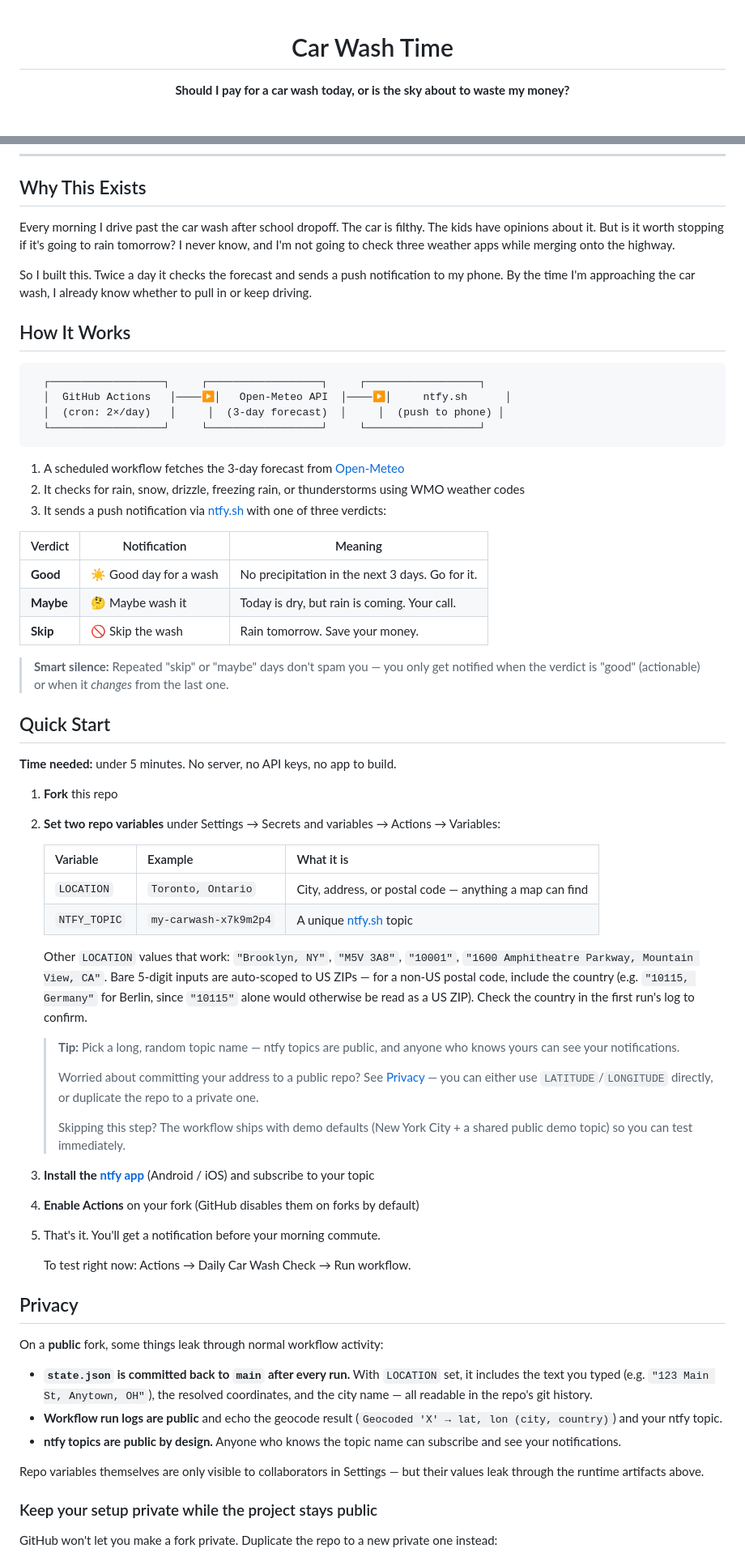
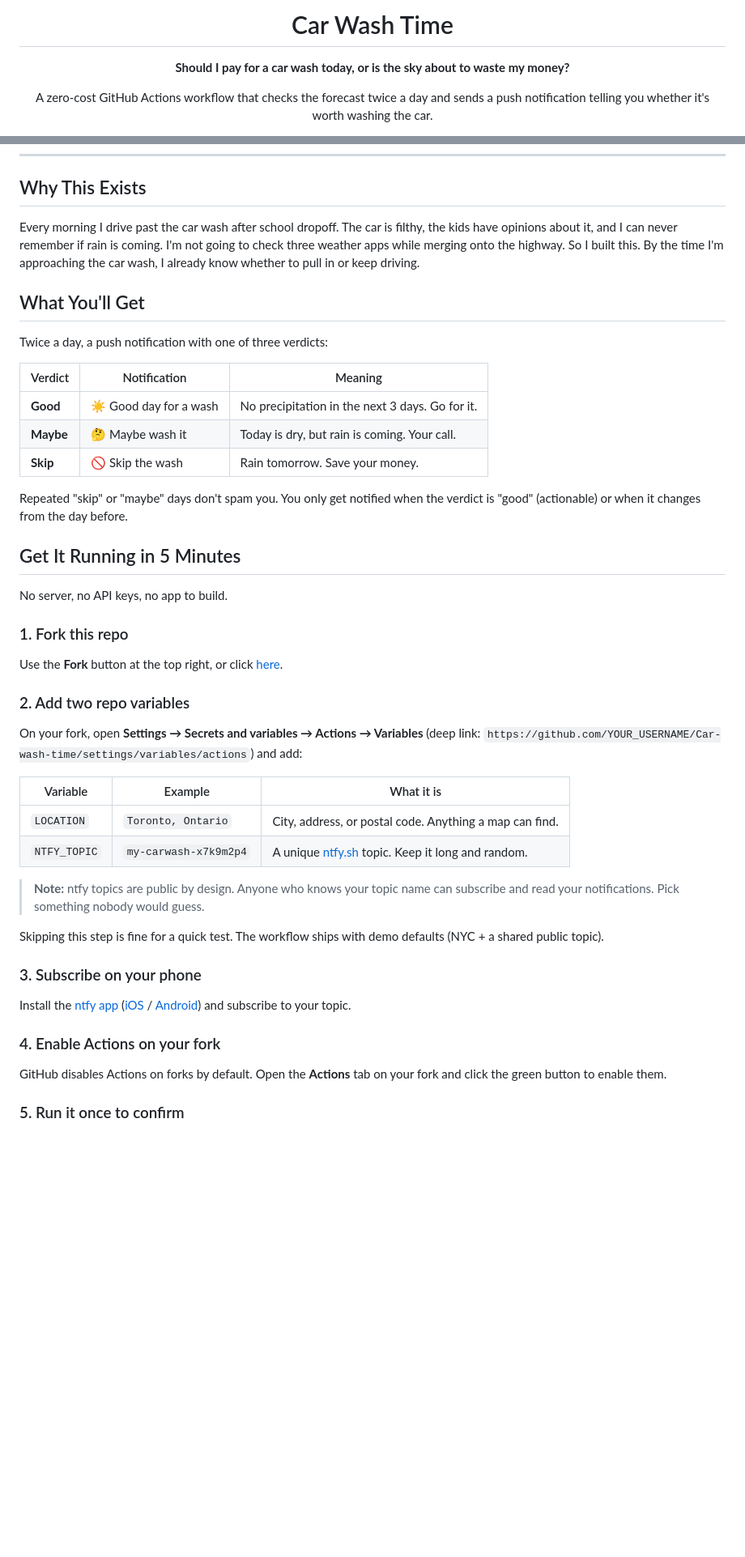
Before and after one commit to azilnik/Car-wash-time, a Markdown page: README.md, 2 parts joined by grey strips. Shown at 81% size. Drawn GitHub-style; blank space fills up the shorter version.

````diff
--- a/README.md
+++ b/README.md
@@ -1,6 +1,10 @@
-<div align="center">
+<h1 align="center">Car Wash Time</h1>
 
-# Car Wash Time
+<p align="center">
+  <strong>Should I pay for a car wash today, or is the sky about to waste my money?</strong>
+</p>
 
-**Should I pay for a car wash today, or is the sky about to waste my money?**
+<p align="center">
+  A zero-cost GitHub Actions workflow that checks the forecast twice a day and sends a push notification telling you whether it's worth washing the car.
+</p>
 
@@ -17,27 +18,11 @@ and sends a push notification telling you whether it's worth washing the car.
 
 ## Why This Exists
 
-Every morning I drive past the car wash after school dropoff. The car is filthy.
-The kids have opinions about it. But is it worth stopping if it's going to rain
-tomorrow? I never know, and I'm not going to check three weather apps while
-merging onto the highway.
+Every morning I drive past the car wash after school dropoff. The car is filthy, the kids have opinions about it, and I can never remember if rain is coming. I'm not going to check three weather apps while merging onto the highway. So I built this. By the time I'm approaching the car wash, I already know whether to pull in or keep driving.
 
-So I built this. Twice a day it checks the forecast and sends a push notification
-to my phone. By the time I'm approaching the car wash, I already know whether to
-pull in or keep driving.
+## What You'll Get
 
-## How It Works
-
-```
-  ┌──────────────────┐     ┌──────────────────┐     ┌──────────────────┐
-  │  GitHub Actions   │────▶│   Open-Meteo API  │────▶│     ntfy.sh      │
-  │  (cron: 2×/day)   │     │  (3-day forecast)  │     │  (push to phone) │
-  └──────────────────┘     └──────────────────┘     └──────────────────┘
-```
-
-1. A scheduled workflow fetches the 3-day forecast from [Open-Meteo](https://open-meteo.com/)
-2. It checks for rain, snow, drizzle, freezing rain, or thunderstorms using WMO weather codes
-3. It sends a push notification via [ntfy.sh](https://ntfy.sh) with one of three verdicts:
+Twice a day, a push notification with one of three verdicts:
 
 | Verdict | Notification | Meaning |
 |---|---|---|
@@ -45,55 +30,36 @@ pull in or keep driving.
 | **Maybe** | 🤔 Maybe wash it | Today is dry, but rain is coming. Your call. |
 | **Skip** | 🚫 Skip the wash | Rain tomorrow. Save your money. |
 
-> **Smart silence:** Repeated "skip" or "maybe" days don't spam you — you only
-> get notified when the verdict is "good" (actionable) or when it *changes*
-> from the last one.
+Repeated "skip" or "maybe" days don't spam you. You only get notified when the verdict is "good" (actionable) or when it changes from the day before.
 
-## Quick Start
+## Get It Running in 5 Minutes
 
-**Time needed:** under 5 minutes. No server, no API keys, no app to build.
+No server, no API keys, no app to build.
 
-1. **Fork** this repo
-2. **Set two repo variables** under Settings → Secrets and variables → Actions → Variables:
+### 1. Fork this repo
 
-   | Variable | Example | What it is |
-   |---|---|---|
-   | `LOCATION` | `Toronto, Ontario` | City, address, or postal code — anything a map can find |
-   | `NTFY_TOPIC` | `my-carwash-x7k9m2p4` | A unique [ntfy.sh](https://ntfy.sh) topic |
+Use the **Fork** button at the top right, or click [here](https://github.com/azilnik/Car-wash-time/fork).
 
-   Other `LOCATION` values that work: `"Brooklyn, NY"`, `"M5V 3A8"`, `"10001"`,
-   `"1600 Amphitheatre Parkway, Mountain View, CA"`. Bare 5-digit inputs are
-   auto-scoped to US ZIPs — for a non-US postal code, include the country
-   (e.g. `"10115, Germany"` for Berlin, since `"10115"` alone would otherwise
-   be read as a US ZIP). Check the country in the first run's log to confirm.
+### 2. Add two repo variables
 
-   > **Tip:** Pick a long, random topic name — ntfy topics are public, and anyone
-   > who knows yours can see your notifications.
-   >
-   > Worried about committing your address to a public repo? See [Privacy](#privacy)
-   > — you can either use `LATITUDE`/`LONGITUDE` directly, or duplicate the repo
-   > to a private one.
-   >
-   > Skipping this step? The workflow ships with demo defaults (New York City +
-   > a shared public demo topic) so you can test immediately.
+On your fork, open **Settings → Secrets and variables → Actions → Variables** (deep link: `https://github.com/YOUR_USERNAME/Car-wash-time/settings/variables/actions`) and add:
 
-3. **Install the [ntfy app](https://ntfy.sh)** (Android / iOS) and subscribe to your topic
-4. **Enable Actions** on your fork (GitHub disables them on forks by default)
-5. That's it. You'll get a notification before your morning commute.
+| Variable | Example | What it is |
+|---|---|---|
+| `LOCATION` | `Toronto, Ontario` | City, address, or postal code. Anything a map can find. |
+| `NTFY_TOPIC` | `my-carwash-x7k9m2p4` | A unique [ntfy.sh](https://ntfy.sh) topic. Keep it long and random. |
 
-   To test right now: Actions → Daily Car Wash Check → Run workflow.
+> **Note:** ntfy topics are public by design. Anyone who knows your topic name can subscribe and read your notifications. Pick something nobody would guess.
 
-## Privacy
+Skipping this step is fine for a quick test. The workflow ships with demo defaults (NYC + a shared public topic).
 
-On a **public** fork, some things leak through normal workflow activity:
+### 3. Subscribe on your phone
 
-- **`state.json` is committed back to `main` after every run.** With `LOCATION` set, it includes the text you typed (e.g. `"123 Main St, Anytown, OH"`), the resolved coordinates, and the city name — all readable in the repo's git history.
-- **Workflow run logs are public** and echo the geocode result (`Geocoded 'X' → lat, lon (city, country)`) and your ntfy topic.
-- **ntfy topics are public by design.** Anyone who knows the topic name can subscribe and see your notifications.
+Install the [ntfy app](https://ntfy.sh) ([iOS](https://apps.apple.com/us/app/ntfy/id1625396347) / [Android](https://play.google.com/store/apps/details?id=io.heckel.ntfy)) and subscribe to your topic.
 
-Repo variables themselves are only visible to collaborators in Settings — but their values leak through the runtime artifacts above.
+### 4. Enable Actions on your fork
 
-### Keep your setup private while the project stays public
+GitHub disables Actions on forks by default. Open the **Actions** tab on your fork and click the green button to enable them.
 
-GitHub won't let you make a fork private. Duplicate the repo to a new private one instead:
+### 5. Run it once to confirm
 
````
Also changed, not shown: other parts of README.md (+37 -63 lines), docs/customize.md (added, +41 -0 lines), docs/privacy.md (added, +44 -0 lines).
